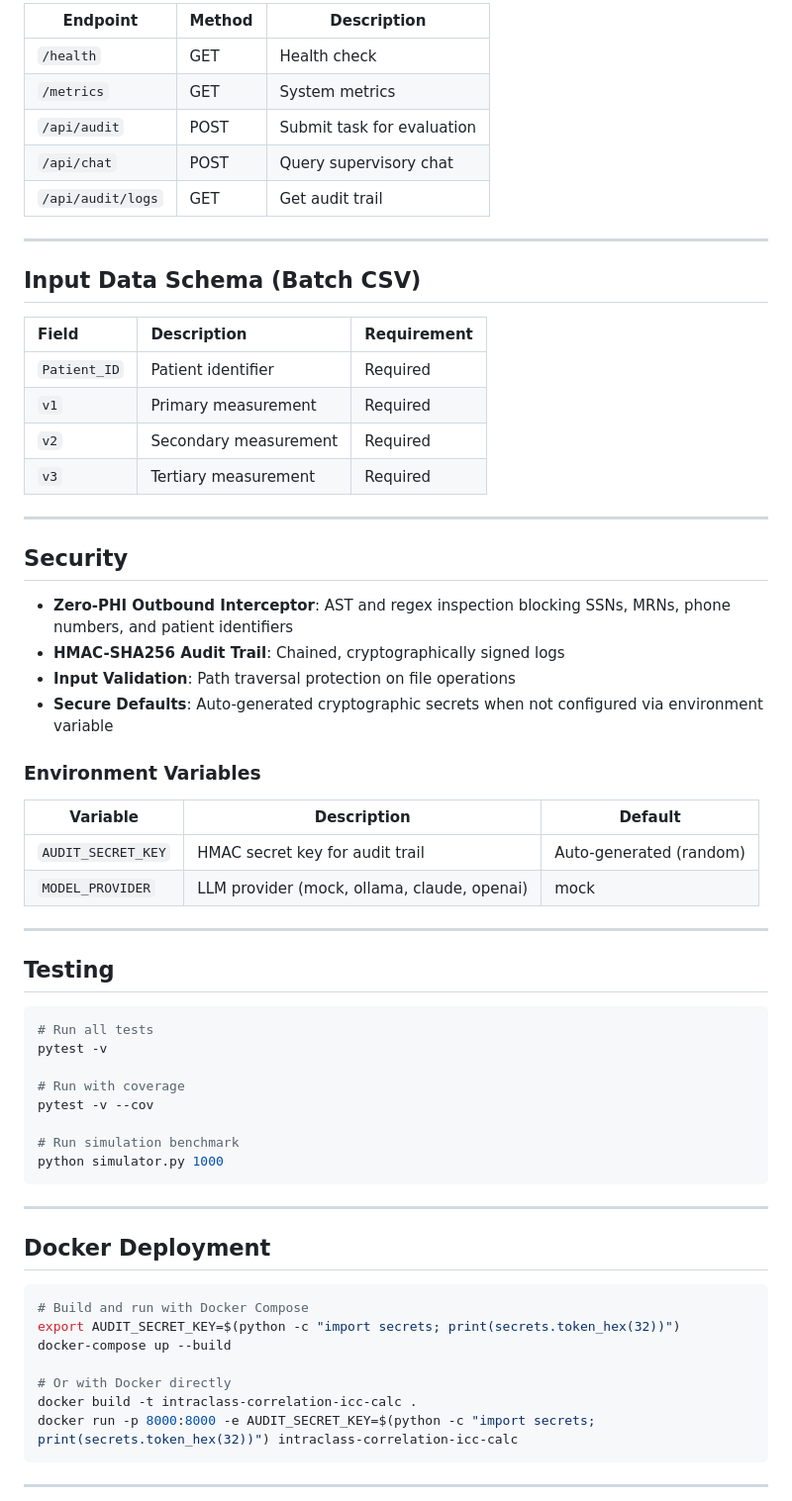
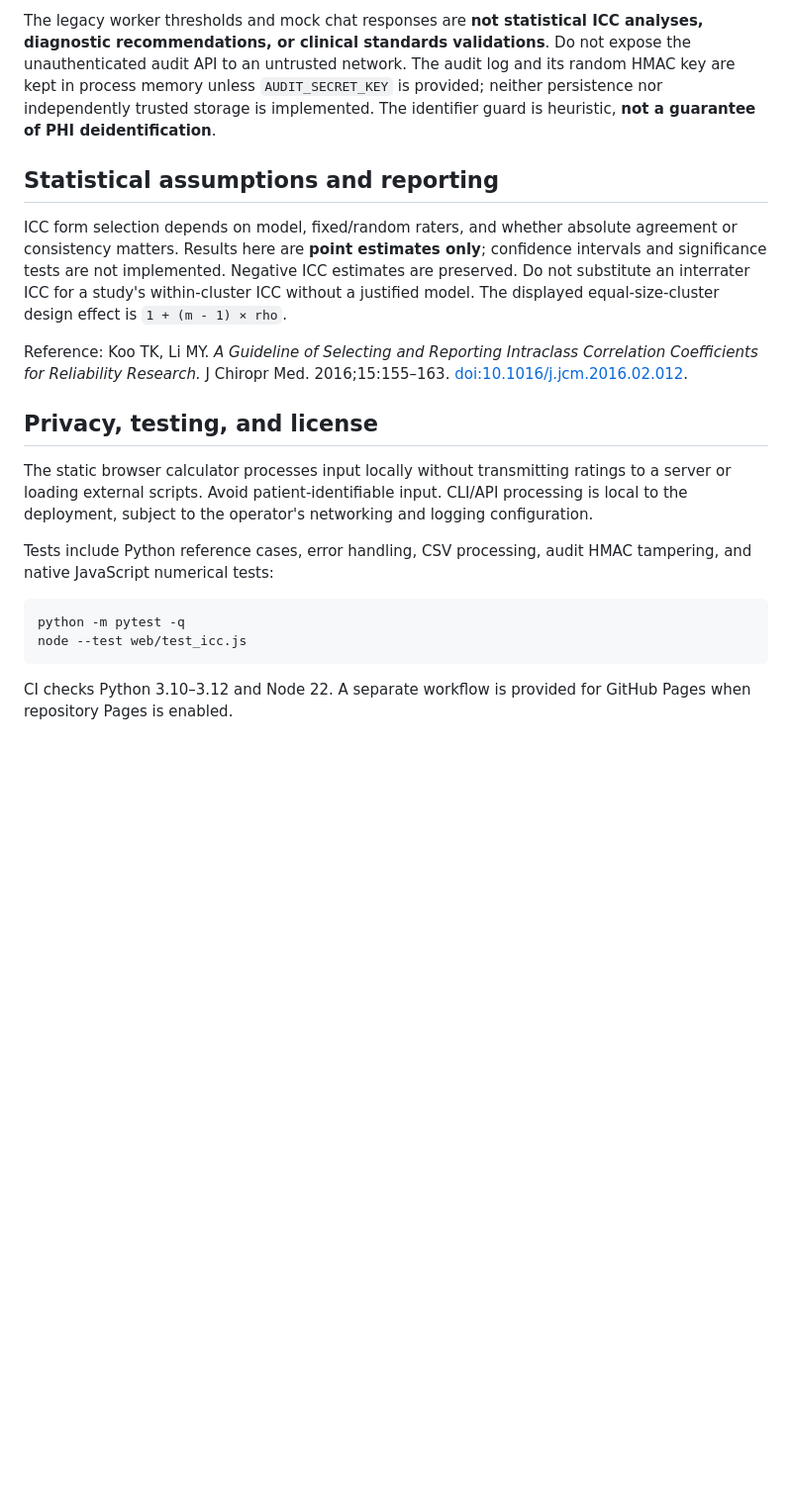
Before and after one commit to abusuraihsakhri/intraclass-correlation-icc-calc, a Markdown page: README.md, the part around one of its changes. Shown at 99% size. Rendered like a GitHub page; blank space fills up the shorter version.

Commit message:
Document verified ICC definitions, CLI, browser privacy, and API limitations

````diff
--- a/README.md
+++ b/README.md
@@ -90,67 +77,22 @@ python cli.py serve --host 127.0.0.1 --port 8000
 
-| Endpoint | Method | Description |
-|----------|--------|-------------|
-| `/health` | GET | Health check |
-| `/metrics` | GET | System metrics |
-| `/api/audit` | POST | Submit task for evaluation |
-| `/api/chat` | POST | Query supervisory chat |
-| `/api/audit/logs` | GET | Get audit trail |
+The legacy worker thresholds and mock chat responses are **not statistical ICC analyses, diagnostic recommendations, or clinical standards validations**. Do not expose the unauthenticated audit API to an untrusted network. The audit log and its random HMAC key are kept in process memory unless `AUDIT_SECRET_KEY` is provided; neither persistence nor independently trusted storage is implemented. The identifier guard is heuristic, **not a guarantee of PHI deidentification**.
 
----
+## Statistical assumptions and reporting
 
-## Input Data Schema (Batch CSV)
+ICC form selection depends on model, fixed/random raters, and whether absolute agreement or consistency matters. Results here are **point estimates only**; confidence intervals and significance tests are not implemented. Negative ICC estimates are preserved. Do not substitute an interrater ICC for a study's within-cluster ICC without a justified model. The displayed equal-size-cluster design effect is `1 + (m - 1) × rho`.
 
-| Field | Description | Requirement |
-|:------|:------------|:------------|
-| `Patient_ID` | Patient identifier | Required |
-| `v1` | Primary measurement | Required |
-| `v2` | Secondary measurement | Required |
-| `v3` | Tertiary measurement | Required |
+Reference: Koo TK, Li MY. *A Guideline of Selecting and Reporting Intraclass Correlation Coefficients for Reliability Research.* J Chiropr Med. 2016;15:155–163. [doi:10.1016/j.jcm.2016.02.012](https://doi.org/10.1016/j.jcm.2016.02.012).
 
----
+## Privacy, testing, and license
 
-## Security
+The static browser calculator processes input locally without transmitting ratings to a server or loading external scripts. Avoid patient-identifiable input. CLI/API processing is local to the deployment, subject to the operator's networking and logging configuration.
 
-- **Zero-PHI Outbound Interceptor**: AST and regex inspection blocking SSNs, MRNs, phone numbers, and patient identifiers
-- **HMAC-SHA256 Audit Trail**: Chained, cryptographically signed logs
-- **Input Validation**: Path traversal protection on file operations
-- **Secure Defaults**: Auto-generated cryptographic secrets when not configured via environment variable
-
-### Environment Variables
-
-| Variable | Description | Default |
-|----------|-------------|---------|
-| `AUDIT_SECRET_KEY` | HMAC secret key for audit trail | Auto-generated (random) |
-| `MODEL_PROVIDER` | LLM provider (mock, ollama, claude, openai) | mock |
-
----
-
-## Testing
+Tests include Python reference cases, error handling, CSV processing, audit HMAC tampering, and native JavaScript numerical tests:
 
 ```bash
-# Run all tests
-pytest -v
-
-# Run with coverage
-pytest -v --cov
-
-# Run simulation benchmark
-python simulator.py 1000
+python -m pytest -q
+node --test web/test_icc.js
 ```
 
----
+CI checks Python 3.10–3.12 and Node 22. A separate workflow is provided for GitHub Pages when repository Pages is enabled.
 
-## Docker Deployment
-
-```bash
-# Build and run with Docker Compose
-export AUDIT_SECRET_KEY=$(python -c "import secrets; print(secrets.token_hex(32))")
-docker-compose up --build
-
-# Or with Docker directly
-docker build -t intraclass-correlation-icc-calc .
-docker run -p 8000:8000 -e AUDIT_SECRET_KEY=$(python -c "import secrets; print(secrets.token_hex(32))") intraclass-correlation-icc-calc
-```
-
----
-
````
Also changed, not shown: other parts of README.md (+48 -84 lines).
